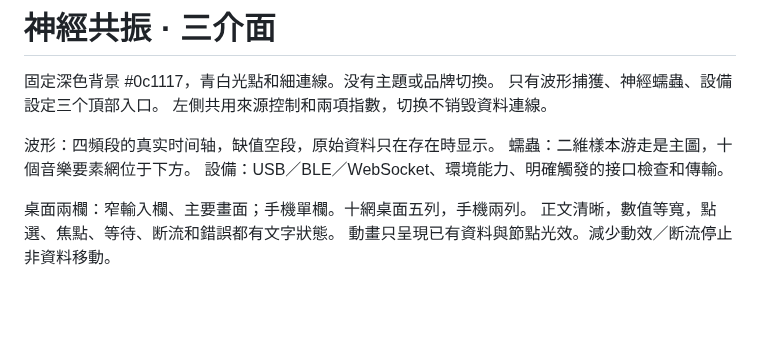
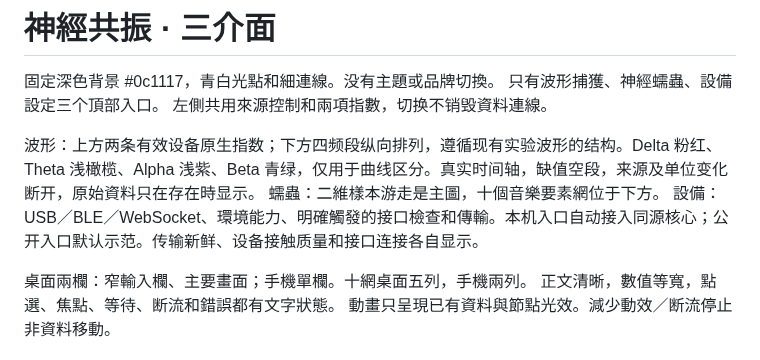
Before and after one commit to Sco-QianC01/neural-resonance-console, a Markdown page: DESIGN.md, the part around the change. Drawn GitHub-style; blank space fills up the shorter version.

```diff
--- a/DESIGN.md
+++ b/DESIGN.md
@@ -4,9 +4,9 @@
 只有波形捕獲、神經蠕蟲、設備設定三个頂部入口。
 左側共用來源控制和兩項指數，切换不销毁資料連線。
 
-波形：四頻段的真实时间轴，缺值空段，原始資料只在存在時显示。
+波形：上方两条有效设备原生指数；下方四频段纵向排列，遵循现有实验波形的结构。Delta 粉红、Theta 浅橄榄、Alpha 浅紫、Beta 青绿，仅用于曲线区分。真实时间轴，缺值空段，来源及单位变化断开，原始資料只在存在時显示。
 蠕蟲：二維樣本游走是主圖，十個音樂要素網位于下方。
-設備：USB／BLE／WebSocket、環境能力、明確觸發的接口檢查和傳輸。
+設備：USB／BLE／WebSocket、環境能力、明確觸發的接口檢查和傳輸。本机入口自动接入同源核心；公开入口默认示范。传输新鲜、设备接触质量和接口连接各自显示。
 
 桌面兩欄：窄輸入欄、主要畫面；手機單欄。十網桌面五列，手機兩列。
 正文清晰，數值等寬，點選、焦點、等待、断流和錯誤都有文字狀態。
```
Also changed, not shown: README.md (+1 -0 lines), docs/CHANGELOG.md (+12 -0 lines), docs/STREAM-RELIABILITY.md (added, +35 -0 lines), public/console.png, 12 other files.
